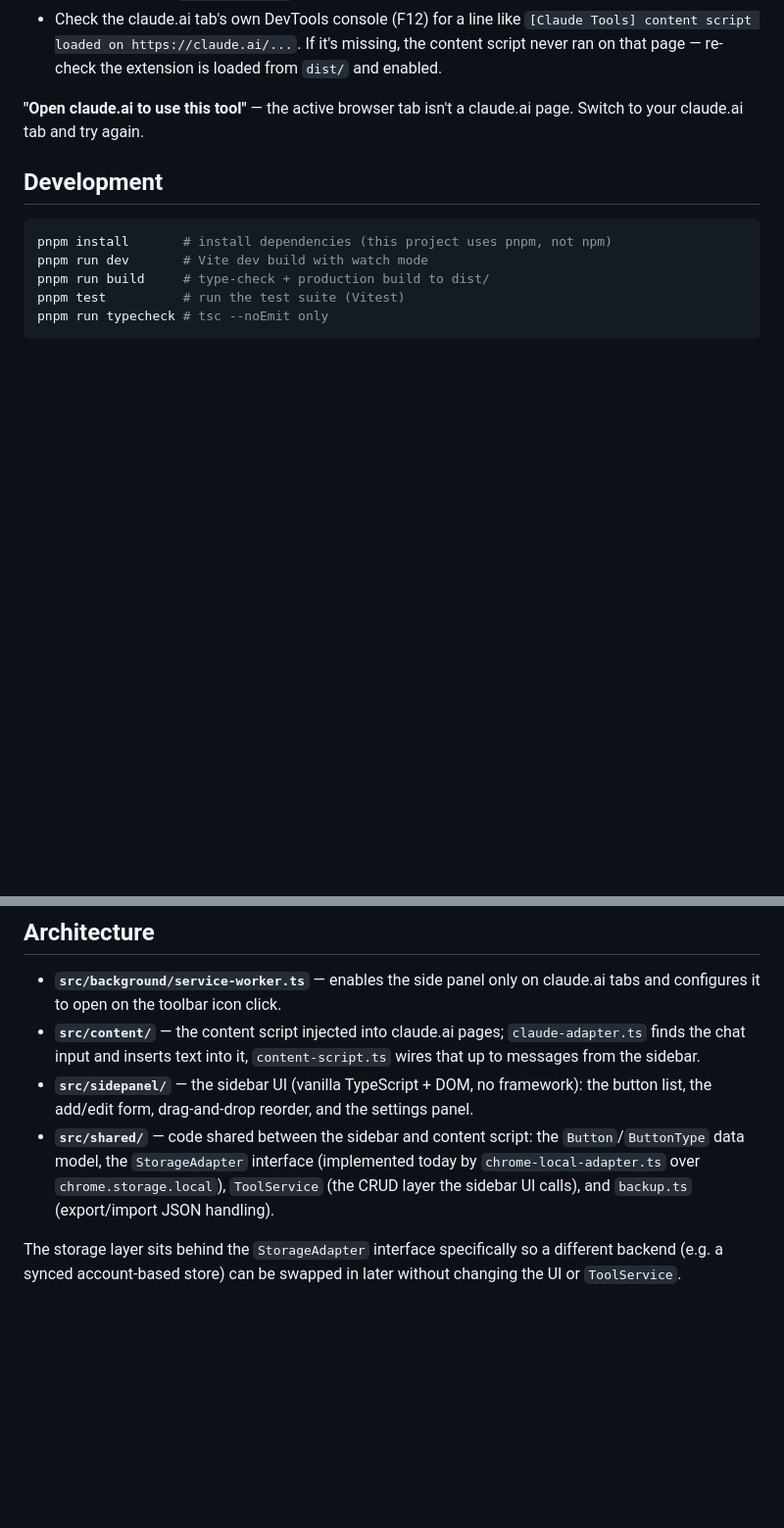
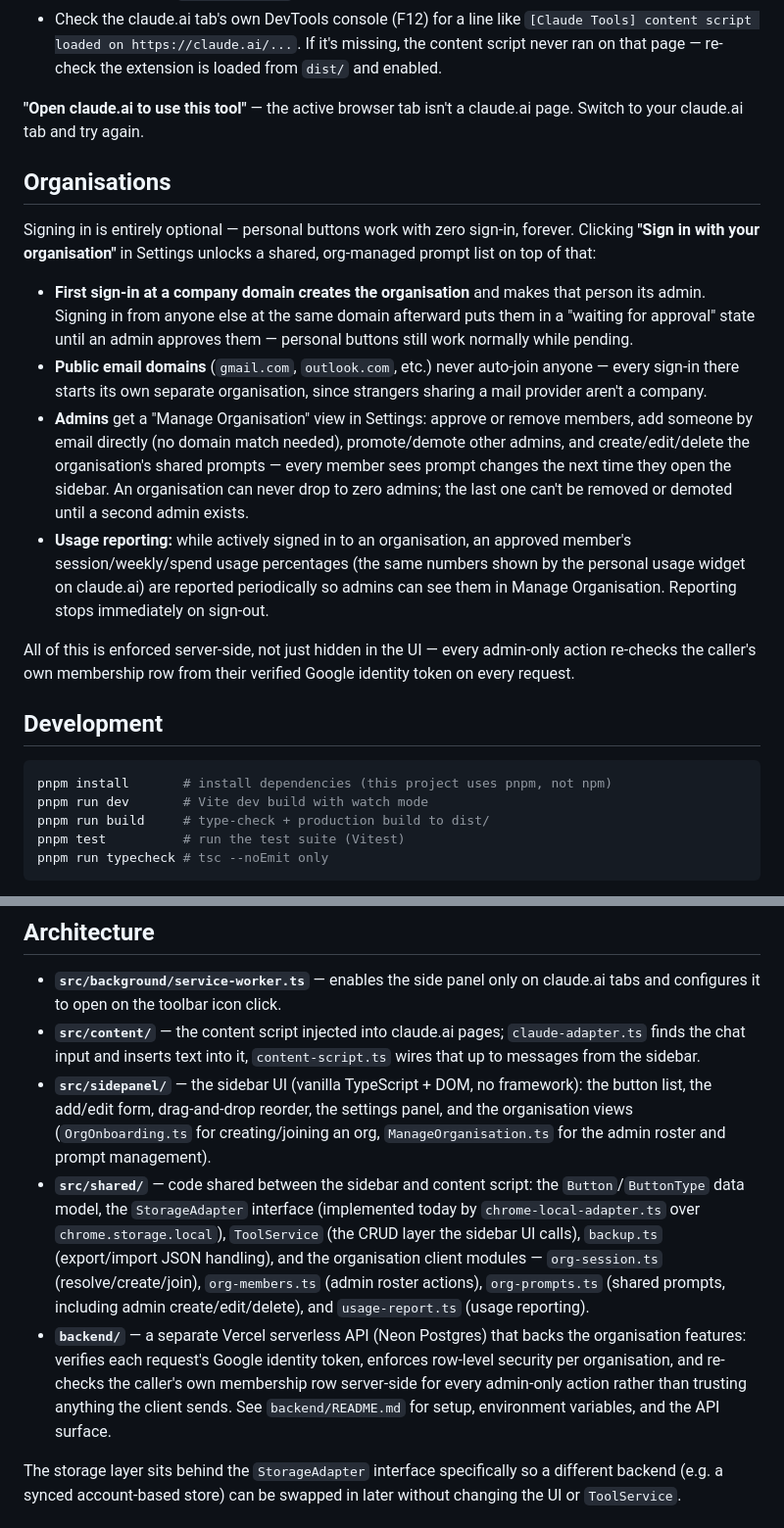
Before and after one commit to luxqee/Claude-Extension, a Markdown page: README.md, 2 parts joined by grey strips. Shown at 98% size. GitHub-like rendering; blank space fills up the shorter version.

Commit message:
docs: document Phase 2D organisation features in the README
Add an Organisations section covering sign-in, auto-join/approval,
public-domain isolation, admin tools, and usage reporting; extend the
Architecture section to list the new shared client modules, the admin
sidepanel views, and the backend/ directory.

Co-Authored-By: Claude Sonnet 5 <noreply@anthropic.com>

````diff
--- a/README.md
+++ b/README.md
@@ -92,6 +95,38 @@ this:
 **"Open claude.ai to use this tool"** — the active browser tab isn't a
 claude.ai page. Switch to your claude.ai tab and try again.
 
+## Organisations
+
+Signing in is entirely optional — personal buttons work with zero
+sign-in, forever. Clicking **"Sign in with your organisation"** in
+Settings unlocks a shared, org-managed prompt list on top of that:
+
+- **First sign-in at a company domain creates the organisation** and
+  makes that person its admin. Signing in from anyone else at the
+  same domain afterward puts them in a "waiting for approval" state
+  until an admin approves them — personal buttons still work
+  normally while pending.
+- **Public email domains** (`gmail.com`, `outlook.com`, etc.) never
+  auto-join anyone — every sign-in there starts its own separate
+  organisation, since strangers sharing a mail provider aren't a
+  company.
+- **Admins** get a "Manage Organisation" view in Settings: approve or
+  remove members, add someone by email directly (no domain match
+  needed), promote/demote other admins, and create/edit/delete the
+  organisation's shared prompts — every member sees prompt changes
+  the next time they open the sidebar. An organisation can never drop
+  to zero admins; the last one can't be removed or demoted until a
+  second admin exists.
+- **Usage reporting:** while actively signed in to an organisation, an
+  approved member's session/weekly/spend usage percentages (the same
+  numbers shown by the personal usage widget on claude.ai) are
+  reported periodically so admins can see them in Manage
+  Organisation. Reporting stops immediately on sign-out.
+
+All of this is enforced server-side, not just hidden in the UI — every
+admin-only action re-checks the caller's own membership row from their
+verified Google identity token on every request.
+
 ## Development
 
 ```bash
@@ -115,12 +150,25 @@ to see changes.
   `content-script.ts` wires that up to messages from the sidebar.
 - **`src/sidepanel/`** — the sidebar UI (vanilla TypeScript + DOM, no
   framework): the button list, the add/edit form, drag-and-drop reorder,
-  and the settings panel.
+  the settings panel, and the organisation views (`OrgOnboarding.ts` for
+  creating/joining an org, `ManageOrganisation.ts` for the admin roster
+  and prompt management).
 - **`src/shared/`** — code shared between the sidebar and content
   script: the `Button`/`ButtonType` data model, the `StorageAdapter`
   interface (implemented today by `chrome-local-adapter.ts` over
   `chrome.storage.local`), `ToolService` (the CRUD layer the sidebar UI
-  calls), and `backup.ts` (export/import JSON handling).
+  calls), `backup.ts` (export/import JSON handling), and the
+  organisation client modules — `org-session.ts` (resolve/create/join),
+  `org-members.ts` (admin roster actions), `org-prompts.ts` (shared
+  prompts, including admin create/edit/delete), and `usage-report.ts`
+  (usage reporting).
+- **`backend/`** — a separate Vercel serverless API (Neon Postgres) that
+  backs the organisation features: verifies each request's Google
+  identity token, enforces row-level security per organisation, and
+  re-checks the caller's own membership row server-side for every
+  admin-only action rather than trusting anything the client sends. See
+  `backend/README.md` for setup, environment variables, and the API
+  surface.
 
 The storage layer sits behind the `StorageAdapter` interface
 specifically so a different backend (e.g. a synced account-based store)
````
Also changed, not shown: other parts of README.md (+8 -5 lines).
